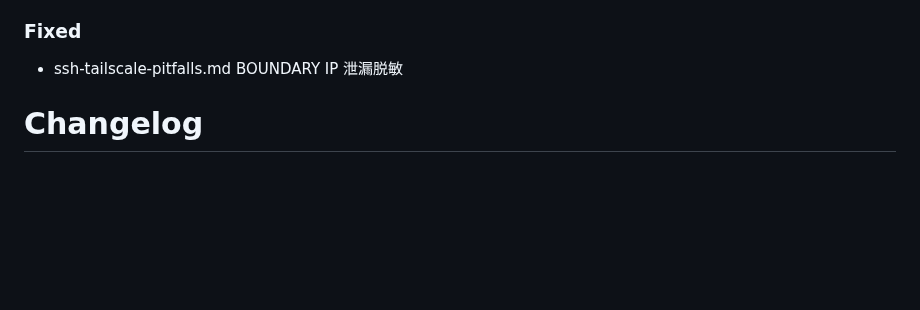
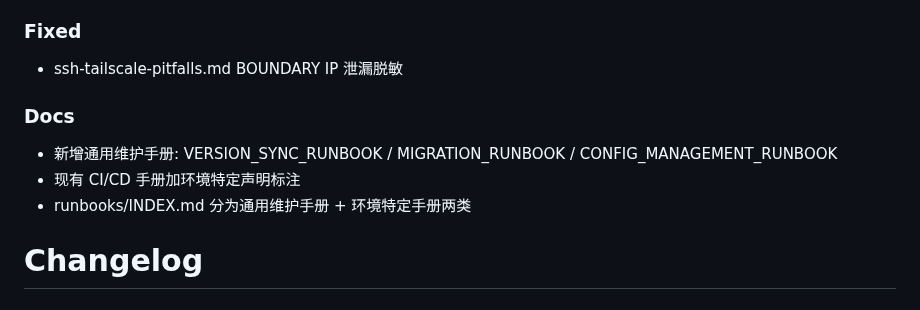
Before and after one commit to hdot123/memory, a Markdown page: CHANGELOG.md, the part around the change. Drawn GitHub-style; blank space fills up the shorter version.

Commit message:
docs: CHANGELOG 记录 v0.8.0 runbooks 新增

```diff
--- a/CHANGELOG.md
+++ b/CHANGELOG.md
@@ -12,6 +12,11 @@
 
 ### Fixed
 - ssh-tailscale-pitfalls.md BOUNDARY IP 泄漏脱敏
+
+### Docs
+- 新增通用维护手册: VERSION_SYNC_RUNBOOK / MIGRATION_RUNBOOK / CONFIG_MANAGEMENT_RUNBOOK
+- 现有 CI/CD 手册加环境特定声明标注
+- runbooks/INDEX.md 分为通用维护手册 + 环境特定手册两类
 
 # Changelog
 
```
